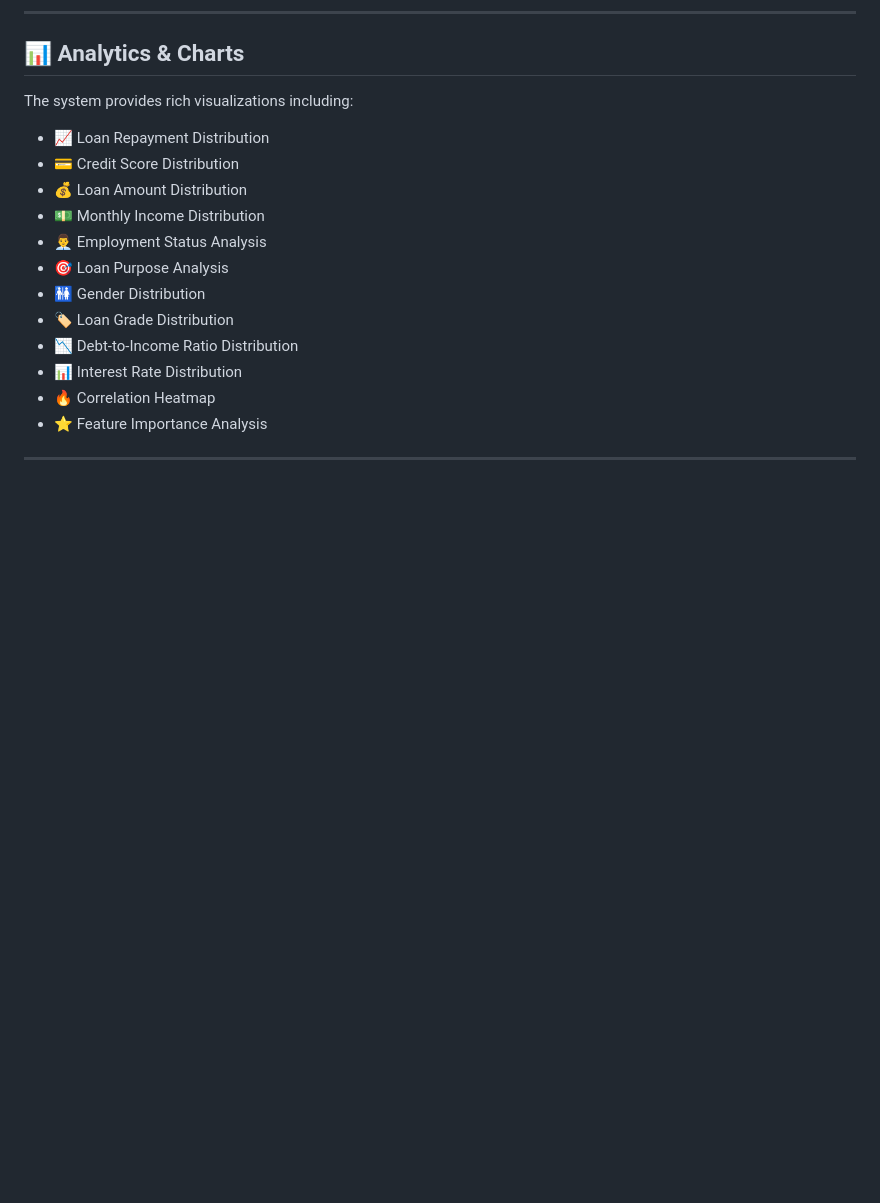
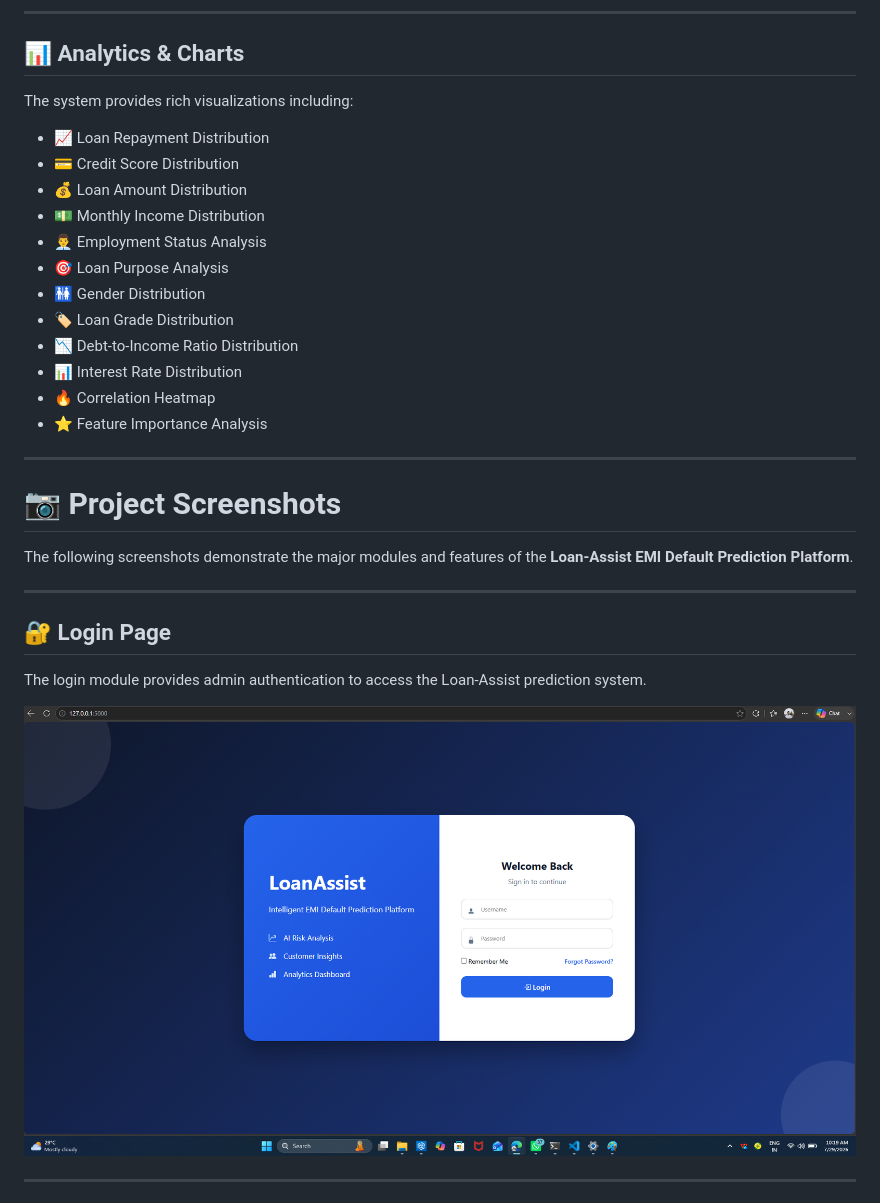
Before and after one commit to virajkotawadekar/Loan-Assist-EMI-Default-Prediction-Platform, a Markdown page: README.md, the part around one of its changes. Drawn GitHub-style; blank space fills up the shorter version.

Commit message:
Merged remote changes and updated README

```diff
--- a/README.md
+++ b/README.md
@@ -167,3 +167,17 @@ The system provides rich visualizations including:
 - ⭐ Feature Importance Analysis
 
 ---
+# 📷 Project Screenshots
+
+The following screenshots demonstrate the major modules and features of the **Loan-Assist EMI Default Prediction Platform**.
+
+---
+
+## 🔐 Login Page
+
+The login module provides admin authentication to access the Loan-Assist prediction system.
+
+![Login Page](screenshots/login.png)
+
+---
+
```
Also changed, not shown: other parts of README.md (+45 -0 lines).
